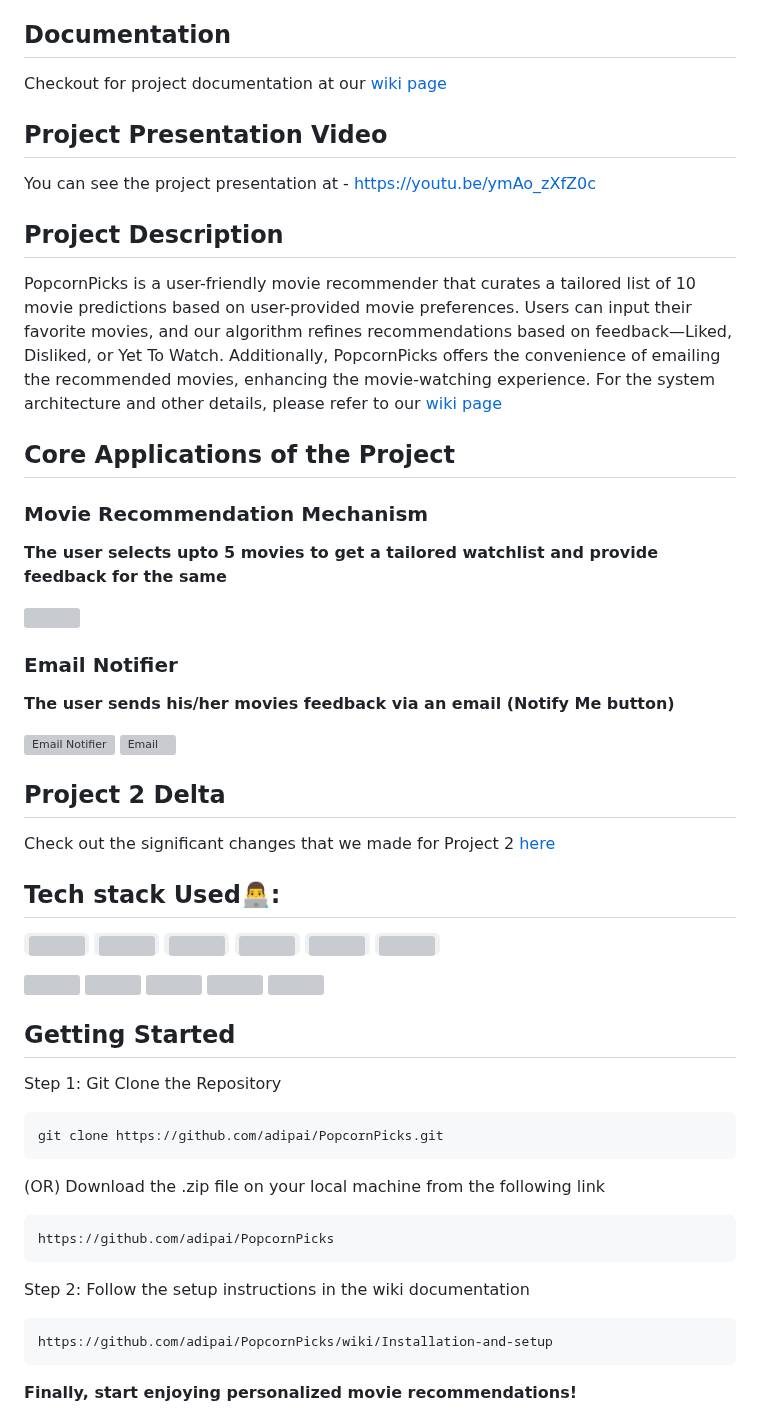
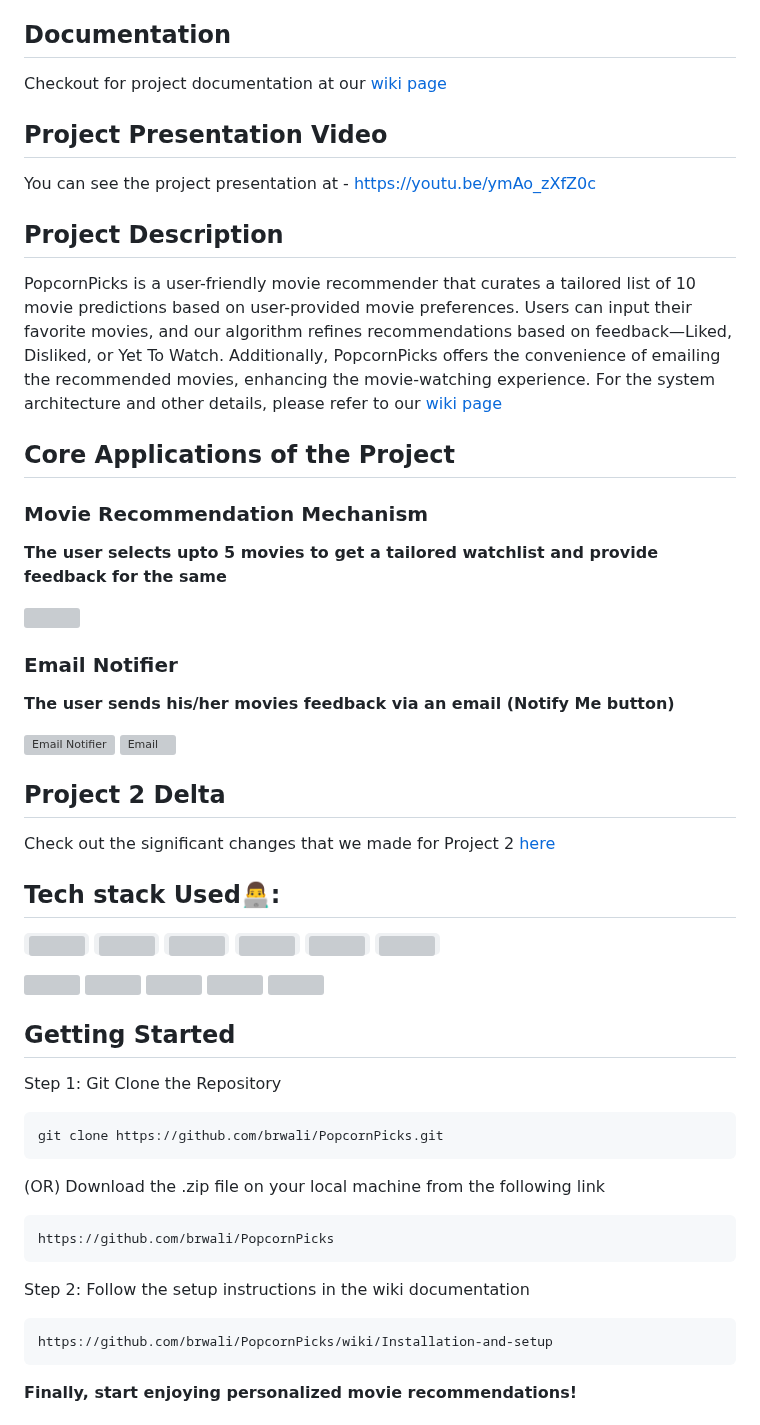
Before and after one commit to ychen-207523/BingeSuggest, a Markdown page: README.md, the part around one of its changes. GitHub-like rendering; grey boxes are pictures that could not be loaded.

```diff
--- a/README.md
+++ b/README.md
@@ -96,16 +96,16 @@ Check out the significant changes that we made for Project 2 [here](https://gith
  Step 1:
   Git Clone the Repository
 
-    git clone https://github.com/adipai/PopcornPicks.git
+    git clone https://github.com/brwali/PopcornPicks.git
 
   (OR) Download the .zip file on your local machine from the following link
 
-    https://github.com/adipai/PopcornPicks
+    https://github.com/brwali/PopcornPicks
 
  Step 2:
    Follow the setup instructions in the wiki documentation
 
-    https://github.com/adipai/PopcornPicks/wiki/Installation-and-setup
+    https://github.com/brwali/PopcornPicks/wiki/Installation-and-setup
 
 
 <b>Finally, start enjoying personalized movie recommendations!</b>
```
Also changed, not shown: other parts of README.md (+18 -9 lines).
